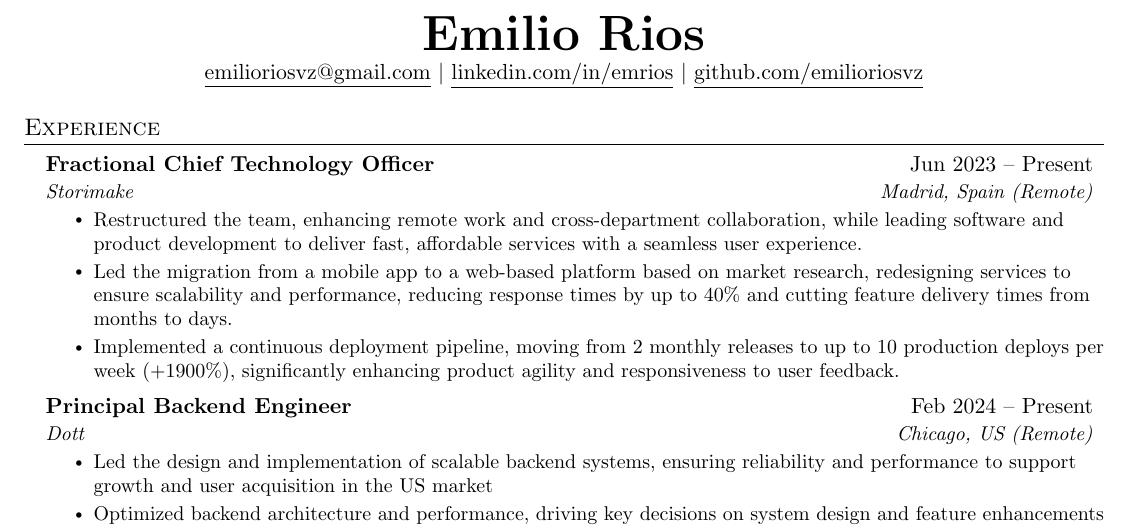
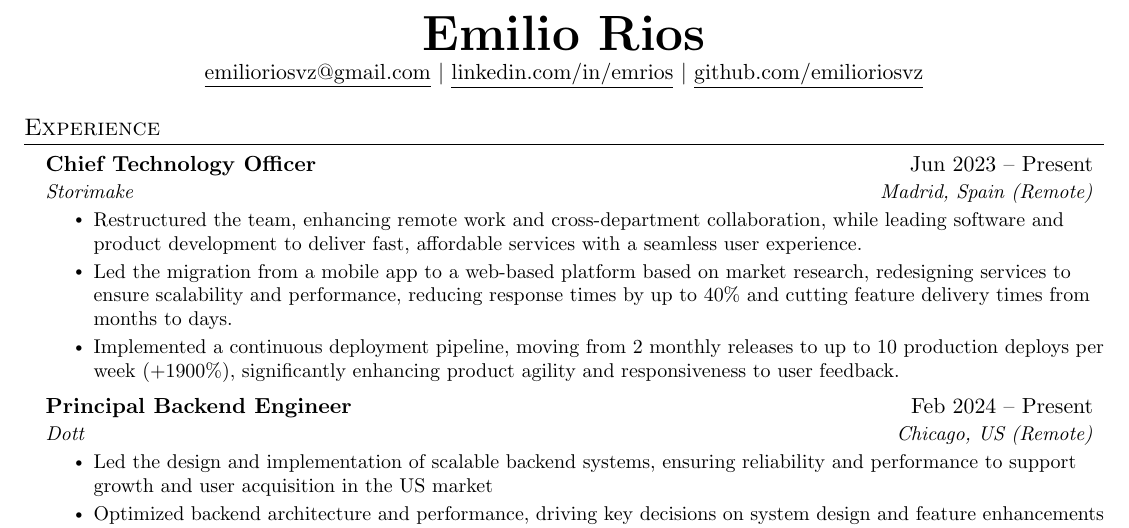
Before and after one commit to emilioriosvz/resume, a LaTeX CV (resume.tex): part of page 1 of 2, cut so that both start at the same text. Compiled offline with pdfLaTeX.

Commit message:
Job title changed for clarity

```diff
--- a/resume.tex
+++ b/resume.tex
@@ -114,7 +114,7 @@
   \resumeSubHeadingListStart
 
     \resumeSubheading
-      {Fractional Chief Technology Officer}{Jun 2023 -- Present}
+      {Chief Technology Officer}{Jun 2023 -- Present}
       {Storimake}{Madrid, Spain (Remote)}
       \resumeItemListStart
         \resumeItem{Restructured the team, enhancing remote work and cross-department collaboration, while leading software and product development to deliver fast, affordable services with a seamless user experience.}
```
Also changed, not shown: emilio_rios_resume.pdf.
